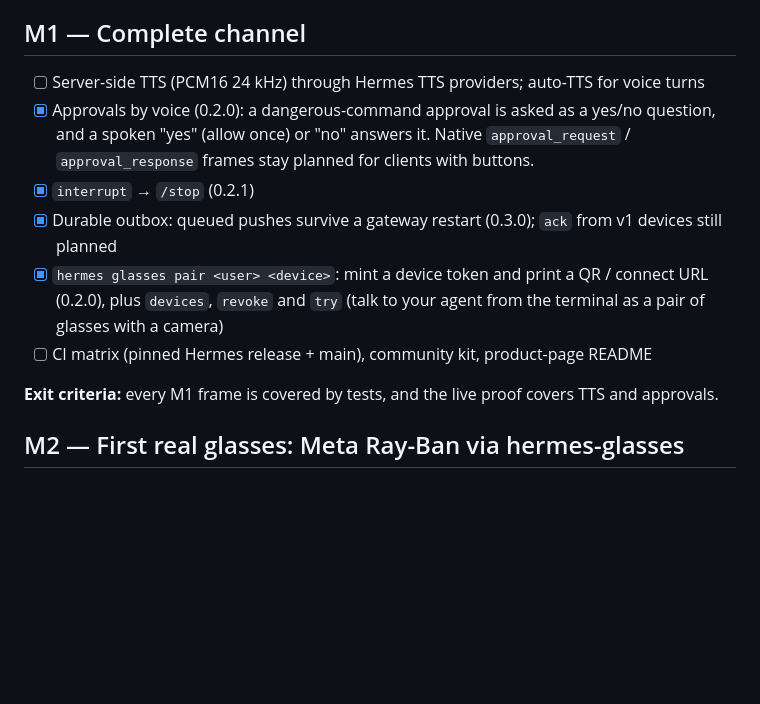
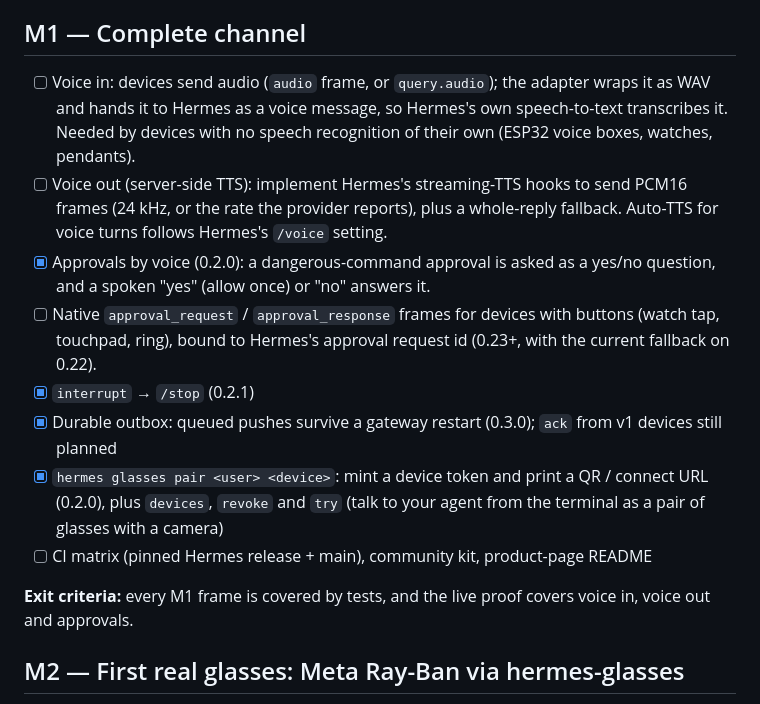
Before and after one commit to 100yenadmin/glasses-platform, a Markdown page: ROADMAP.md, the part around one of its changes. Drawn GitHub-style; blank space fills up the shorter version.

```diff
--- a/ROADMAP.md
+++ b/ROADMAP.md
@@ -27,17 +27,22 @@ Hermes gateway with real models only; no real glasses or phone app yet (that is
 
 ## M1 — Complete channel
 
-- [ ] Server-side TTS (PCM16 24 kHz) through Hermes TTS providers; auto-TTS for voice turns
+- [ ] Voice in: devices send audio (`audio` frame, or `query.audio`); the adapter wraps it as WAV and hands it to
+  Hermes as a voice message, so Hermes's own speech-to-text transcribes it. Needed by devices with no speech
+  recognition of their own (ESP32 voice boxes, watches, pendants).
+- [ ] Voice out (server-side TTS): implement Hermes's streaming-TTS hooks to send PCM16 frames (24 kHz, or the rate
+  the provider reports), plus a whole-reply fallback. Auto-TTS for voice turns follows Hermes's `/voice` setting.
 - [x] Approvals by voice (0.2.0): a dangerous-command approval is asked as a yes/no question, and a spoken "yes"
-  (allow once) or "no" answers it. Native `approval_request` / `approval_response` frames stay planned for clients
-  with buttons.
+  (allow once) or "no" answers it.
+- [ ] Native `approval_request` / `approval_response` frames for devices with buttons (watch tap, touchpad, ring),
+  bound to Hermes's approval request id (0.23+, with the current fallback on 0.22).
 - [x] `interrupt` → `/stop` (0.2.1)
 - [x] Durable outbox: queued pushes survive a gateway restart (0.3.0); `ack` from v1 devices still planned
 - [x] `hermes glasses pair <user> <device>`: mint a device token and print a QR / connect URL (0.2.0), plus
   `devices`, `revoke` and `try` (talk to your agent from the terminal as a pair of glasses with a camera)
 - [ ] CI matrix (pinned Hermes release + main), community kit, product-page README
 
-**Exit criteria:** every M1 frame is covered by tests, and the live proof covers TTS and approvals.
+**Exit criteria:** every M1 frame is covered by tests, and the live proof covers voice in, voice out and approvals.
 
 ## M2 — First real glasses: Meta Ray-Ban via hermes-glasses
 
```
Also changed, not shown: other parts of ROADMAP.md (+54 -6 lines), docs/DEVICES.md (added, +60 -0 lines), docs/PROTOCOL.md (+2 -2 lines).
